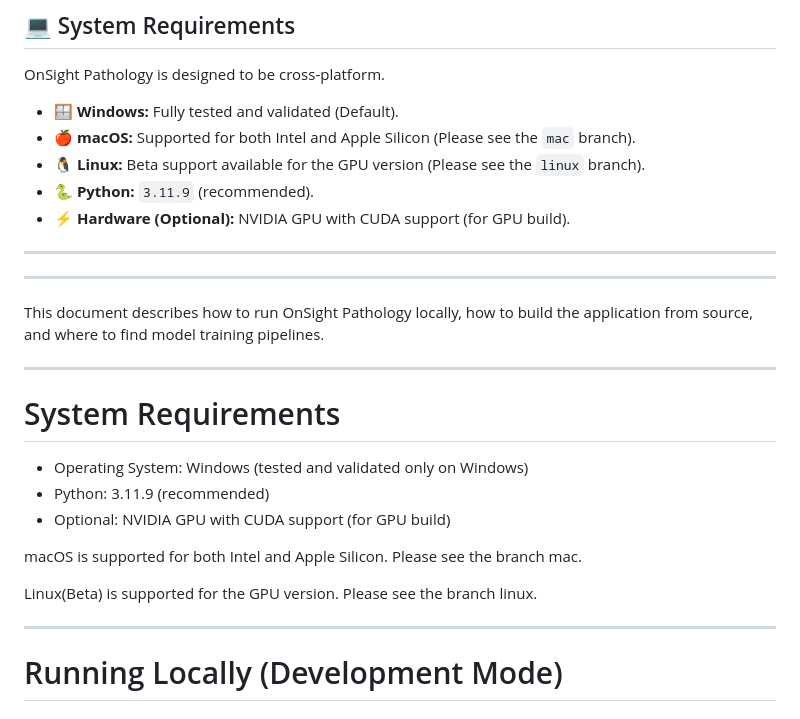
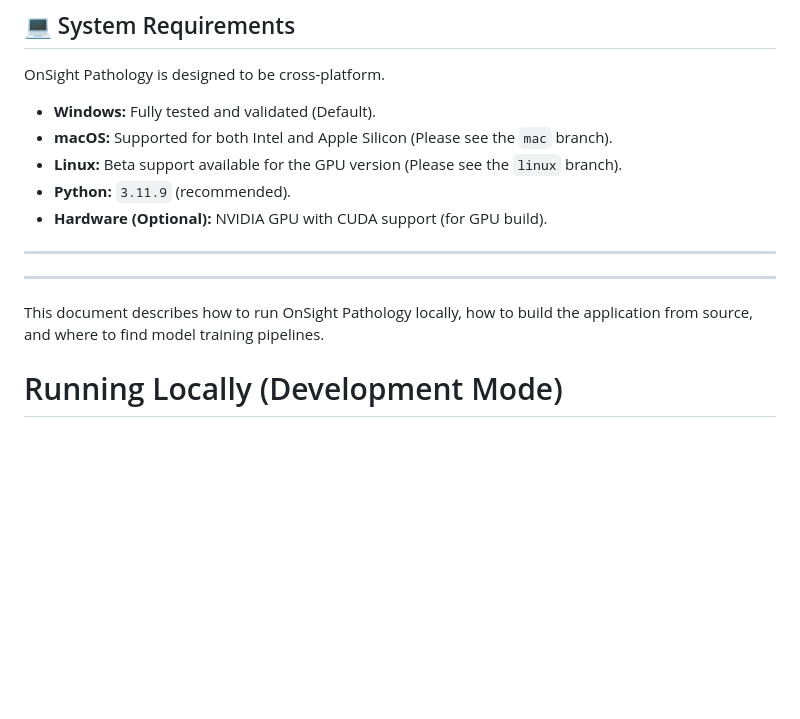
Before and after one commit to JinzhenHu/OnSight_Pathology, a Markdown page: README.md, the part around the change. GitHub-like rendering; blank space fills up the shorter version.

```diff
--- a/README.md
+++ b/README.md
@@ -24,30 +24,17 @@ This document describes how to run OnSight Pathology locally, how to build the a
 
 OnSight Pathology is designed to be cross-platform.
 
-- 🪟 **Windows:** Fully tested and validated (Default).
-- 🍎 **macOS:** Supported for both Intel and Apple Silicon (Please see the `mac` branch).
-- 🐧 **Linux:** Beta support available for the GPU version (Please see the `linux` branch).
-- 🐍 **Python:** `3.11.9` (recommended).
-- ⚡ **Hardware (Optional):** NVIDIA GPU with CUDA support (for GPU build).
+-  **Windows:** Fully tested and validated (Default).
+-  **macOS:** Supported for both Intel and Apple Silicon (Please see the `mac` branch).
+-  **Linux:** Beta support available for the GPU version (Please see the `linux` branch).
+-  **Python:** `3.11.9` (recommended).
+-  **Hardware (Optional):** NVIDIA GPU with CUDA support (for GPU build).
 
 ---
 ---
 
 This document describes how to run OnSight Pathology locally, how to build the application from source, and where to find model training pipelines.
 
----
-
-# System Requirements
-
-- Operating System: Windows (tested and validated only on Windows)
-- Python: 3.11.9 (recommended)
-- Optional: NVIDIA GPU with CUDA support (for GPU build)
-
-macOS is supported for both Intel and Apple Silicon. Please see the branch mac.
-
-Linux(Beta) is supported for the GPU version. Please see the branch linux.
-
----
 
 # Running Locally (Development Mode)
 
```
